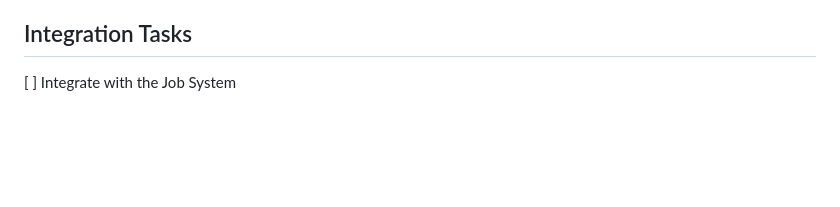
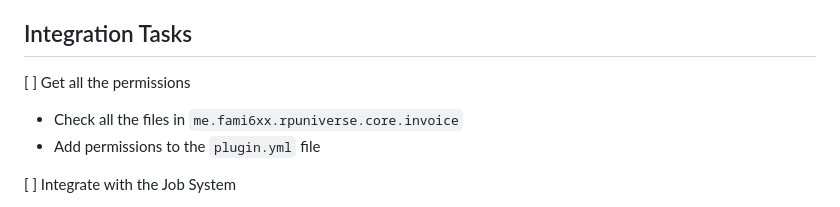
Before and after one commit to Fami6Xx/RP-Universe, a Markdown page: docs/invoices-tasks.md, the part around the change. GitHub-like rendering; blank space fills up the shorter version.

Commit message:
docs: update invoices-tasks.md to include permissions check and plugin.yml modifications

```diff
--- a/docs/invoices-tasks.md
+++ b/docs/invoices-tasks.md
@@ -39,6 +39,10 @@ This document contains a comprehensive list of tasks required to implement the R
    - Implement command argument validation
 
 ## Integration Tasks
+
+[ ] Get all the permissions
+   - Check all the files in `me.fami6xx.rpuniverse.core.invoice`
+   - Add permissions to the `plugin.yml` file
 
 [ ] Integrate with the Job System
    - Implement job membership verification
```
